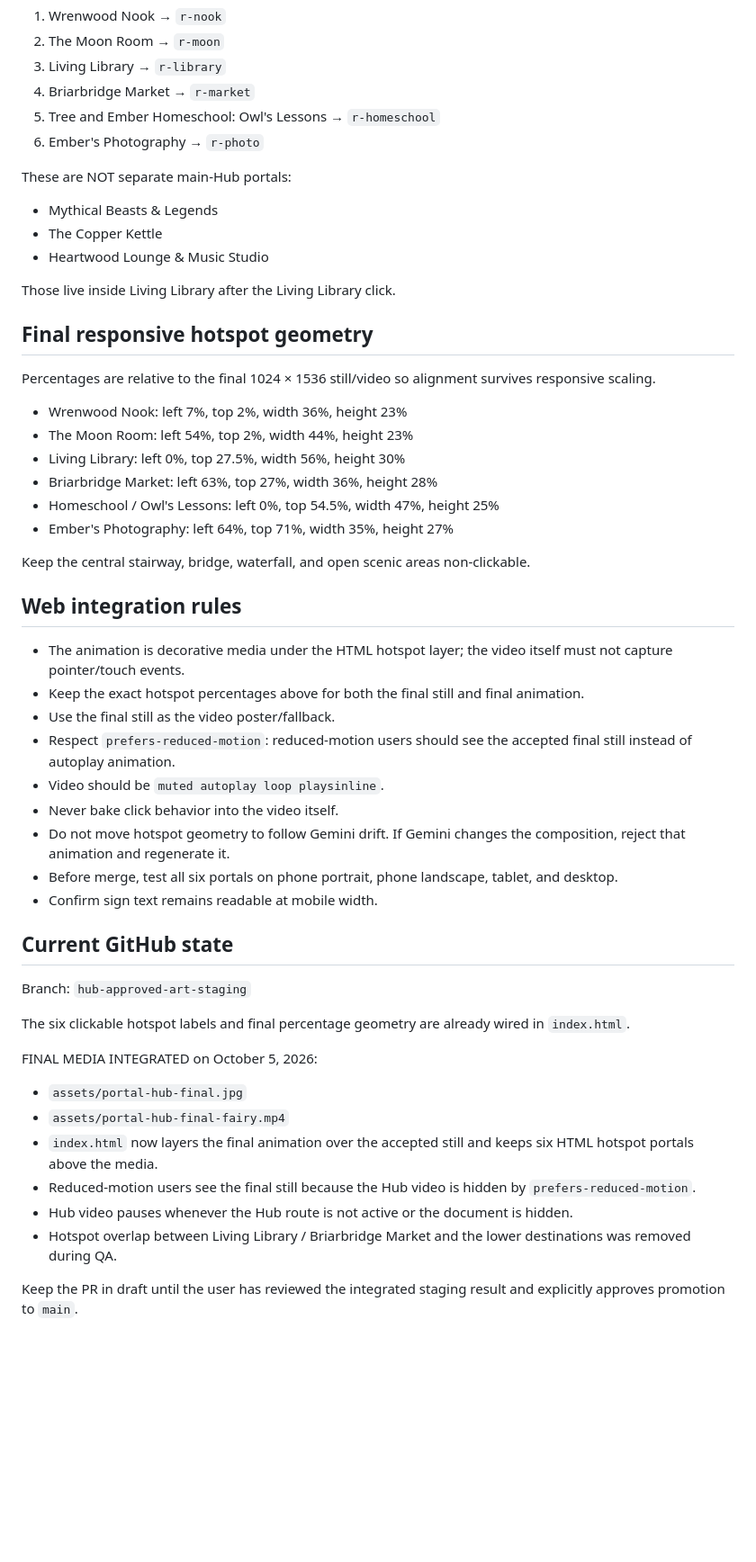
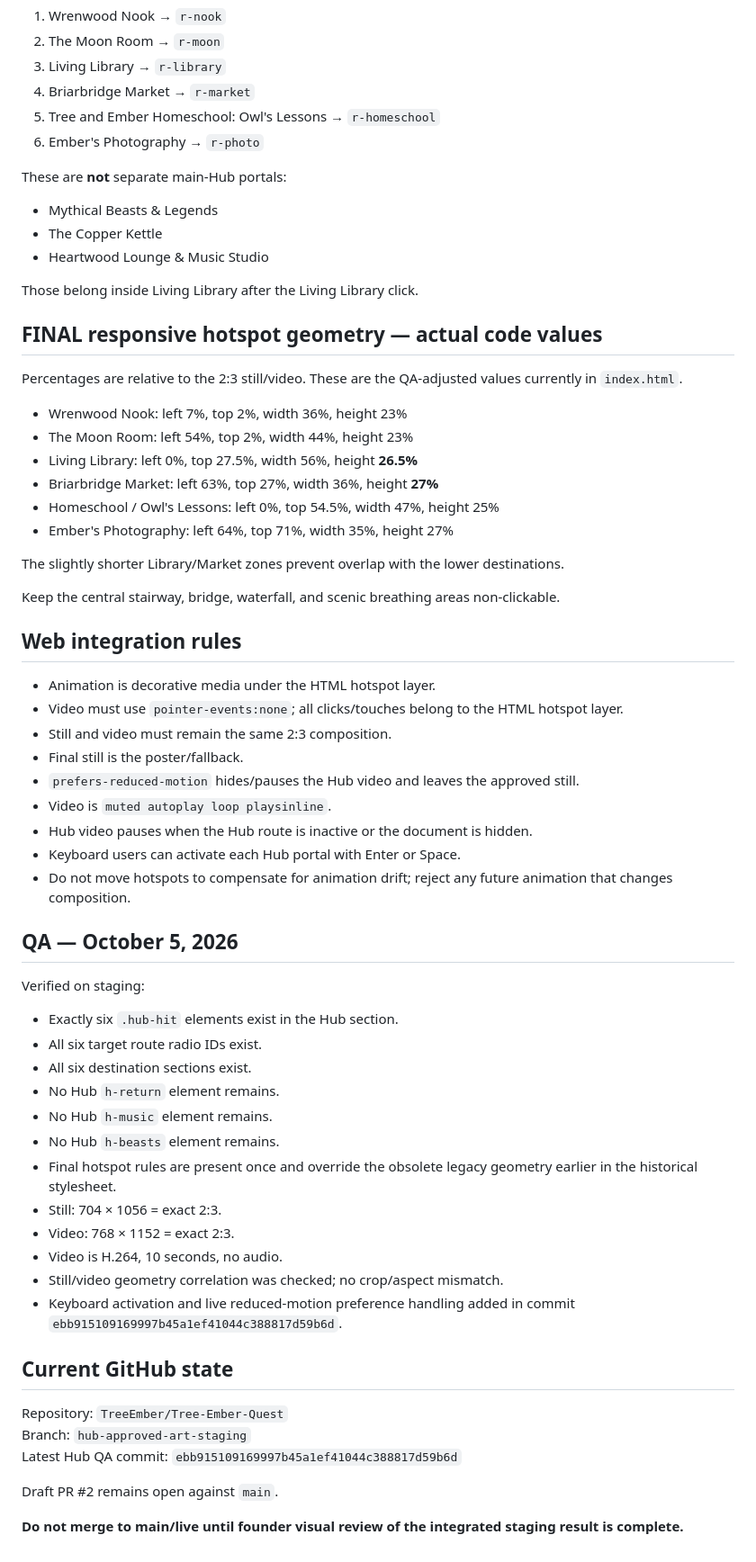
Before and after one commit to TreeEmber/Tree-Ember-Quest, a Markdown page: HUB_FINAL_ANIMATION_AND_PORTALS.md, the part around one of its changes. Shown at 90% size. Drawn GitHub-style; blank space fills up the shorter version.

```diff
--- a/HUB_FINAL_ANIMATION_AND_PORTALS.md
+++ b/HUB_FINAL_ANIMATION_AND_PORTALS.md
@@ -71,50 +63,62 @@ The main Hub contains SIX clickable portals only:
 5. Tree and Ember Homeschool: Owl's Lessons → `r-homeschool`
 6. Ember's Photography → `r-photo`
 
-These are NOT separate main-Hub portals:
+These are **not** separate main-Hub portals:
 - Mythical Beasts & Legends
 - The Copper Kettle
 - Heartwood Lounge & Music Studio
 
-Those live inside Living Library after the Living Library click.
+Those belong inside Living Library after the Living Library click.
 
-## Final responsive hotspot geometry
+## FINAL responsive hotspot geometry — actual code values
 
-Percentages are relative to the final 1024 × 1536 still/video so alignment survives responsive scaling.
+Percentages are relative to the 2:3 still/video. These are the QA-adjusted values currently in `index.html`.
 
 - Wrenwood Nook: left 7%, top 2%, width 36%, height 23%
 - The Moon Room: left 54%, top 2%, width 44%, height 23%
-- Living Library: left 0%, top 27.5%, width 56%, height 30%
-- Briarbridge Market: left 63%, top 27%, width 36%, height 28%
+- Living Library: left 0%, top 27.5%, width 56%, height **26.5%**
+- Briarbridge Market: left 63%, top 27%, width 36%, height **27%**
 - Homeschool / Owl's Lessons: left 0%, top 54.5%, width 47%, height 25%
 - Ember's Photography: left 64%, top 71%, width 35%, height 27%
 
-Keep the central stairway, bridge, waterfall, and open scenic areas non-clickable.
+The slightly shorter Library/Market zones prevent overlap with the lower destinations.
+
+Keep the central stairway, bridge, waterfall, and scenic breathing areas non-clickable.
 
 ## Web integration rules
 
-- The animation is decorative media under the HTML hotspot layer; the video itself must not capture pointer/touch events.
-- Keep the exact hotspot percentages above for both the final still and final animation.
-- Use the final still as the video poster/fallback.
-- Respect `prefers-reduced-motion`: reduced-motion users should see the accepted final still instead of autoplay animation.
-- Video should be `muted autoplay loop playsinline`.
-- Never bake click behavior into the video itself.
-- Do not move hotspot geometry to follow Gemini drift. If Gemini changes the composition, reject that animation and regenerate it.
-- Before merge, test all six portals on phone portrait, phone landscape, tablet, and desktop.
-- Confirm sign text remains readable at mobile width.
+- Animation is decorative media under the HTML hotspot layer.
+- Video must use `pointer-events:none`; all clicks/touches belong to the HTML hotspot layer.
+- Still and video must remain the same 2:3 composition.
+- Final still is the poster/fallback.
+- `prefers-reduced-motion` hides/pauses the Hub video and leaves the approved still.
+- Video is `muted autoplay loop playsinline`.
+- Hub video pauses when the Hub route is inactive or the document is hidden.
+- Keyboard users can activate each Hub portal with Enter or Space.
+- Do not move hotspots to compensate for animation drift; reject any future animation that changes composition.
+
+## QA — October 5, 2026
+
+Verified on staging:
+- Exactly six `.hub-hit` elements exist in the Hub section.
+- All six target route radio IDs exist.
+- All six destination sections exist.
+- No Hub `h-return` element remains.
+- No Hub `h-music` element remains.
+- No Hub `h-beasts` element remains.
+- Final hotspot rules are present once and override the obsolete legacy geometry earlier in the historical stylesheet.
+- Still: 704 × 1056 = exact 2:3.
+- Video: 768 × 1152 = exact 2:3.
+- Video is H.264, 10 seconds, no audio.
+- Still/video geometry correlation was checked; no crop/aspect mismatch.
+- Keyboard activation and live reduced-motion preference handling added in commit `ebb915109169997b45a1ef41044c388817d59b6d`.
 
 ## Current GitHub state
 
+Repository: `TreeEmber/Tree-Ember-Quest`
 Branch: `hub-approved-art-staging`
+Latest Hub QA commit: `ebb915109169997b45a1ef41044c388817d59b6d`
 
-The six clickable hotspot labels and final percentage geometry are already wired in `index.html`.
+Draft PR #2 remains open against `main`.
 
-FINAL MEDIA INTEGRATED on October 5, 2026:
-- `assets/portal-hub-final.jpg`
-- `assets/portal-hub-final-fairy.mp4`
-- `index.html` now layers the final animation over the accepted still and keeps six HTML hotspot portals above the media.
-- Reduced-motion users see the final still because the Hub video is hidden by `prefers-reduced-motion`.
-- Hub video pauses whenever the Hub route is not active or the document is hidden.
-- Hotspot overlap between Living Library / Briarbridge Market and the lower destinations was removed during QA.
-
-Keep the PR in draft until the user has reviewed the integrated staging result and explicitly approves promotion to `main`.
+**Do not merge to main/live until founder visual review of the integrated staging result is complete.**
```
Also changed, not shown: other parts of HUB_FINAL_ANIMATION_AND_PORTALS.md (+39 -47 lines).
